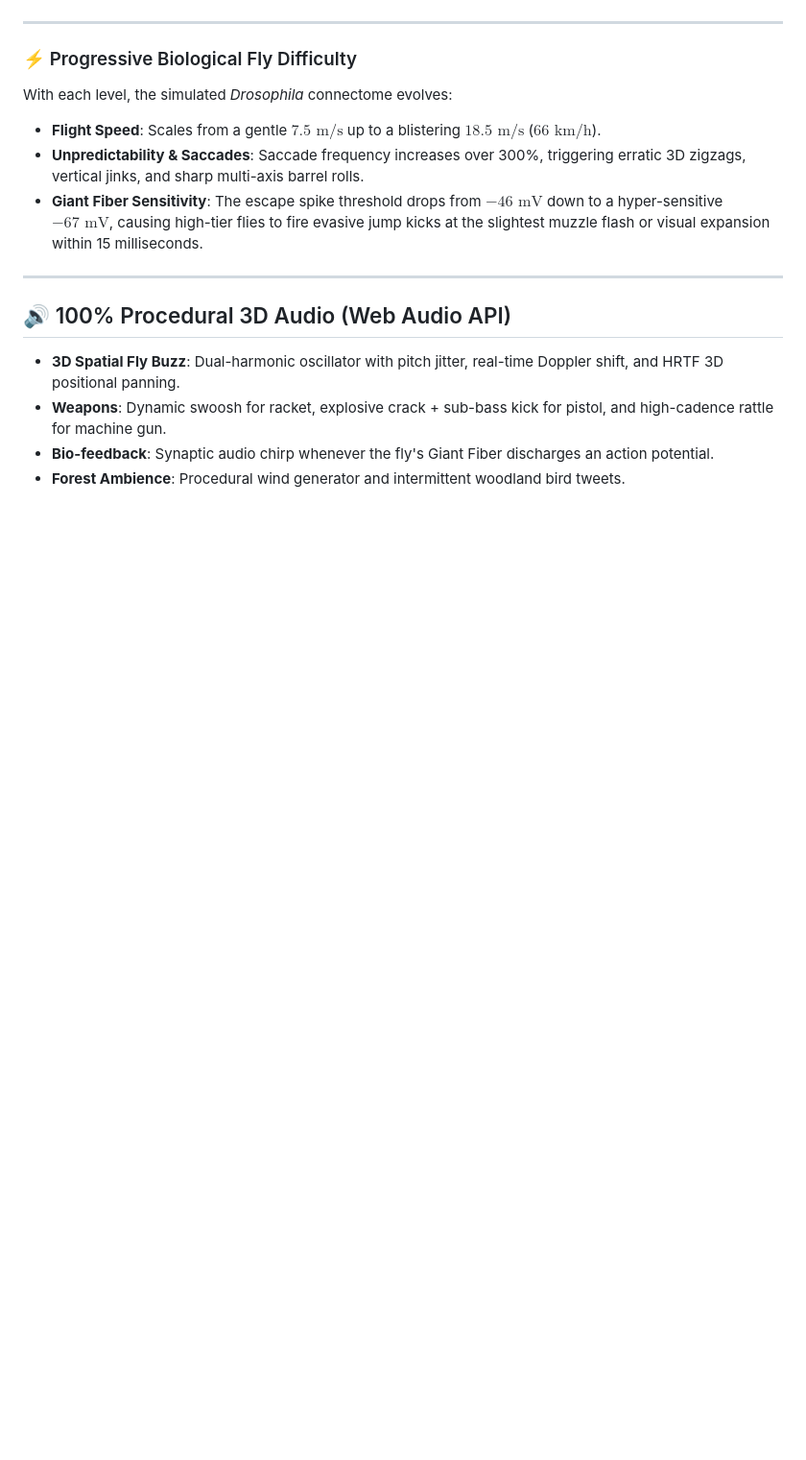
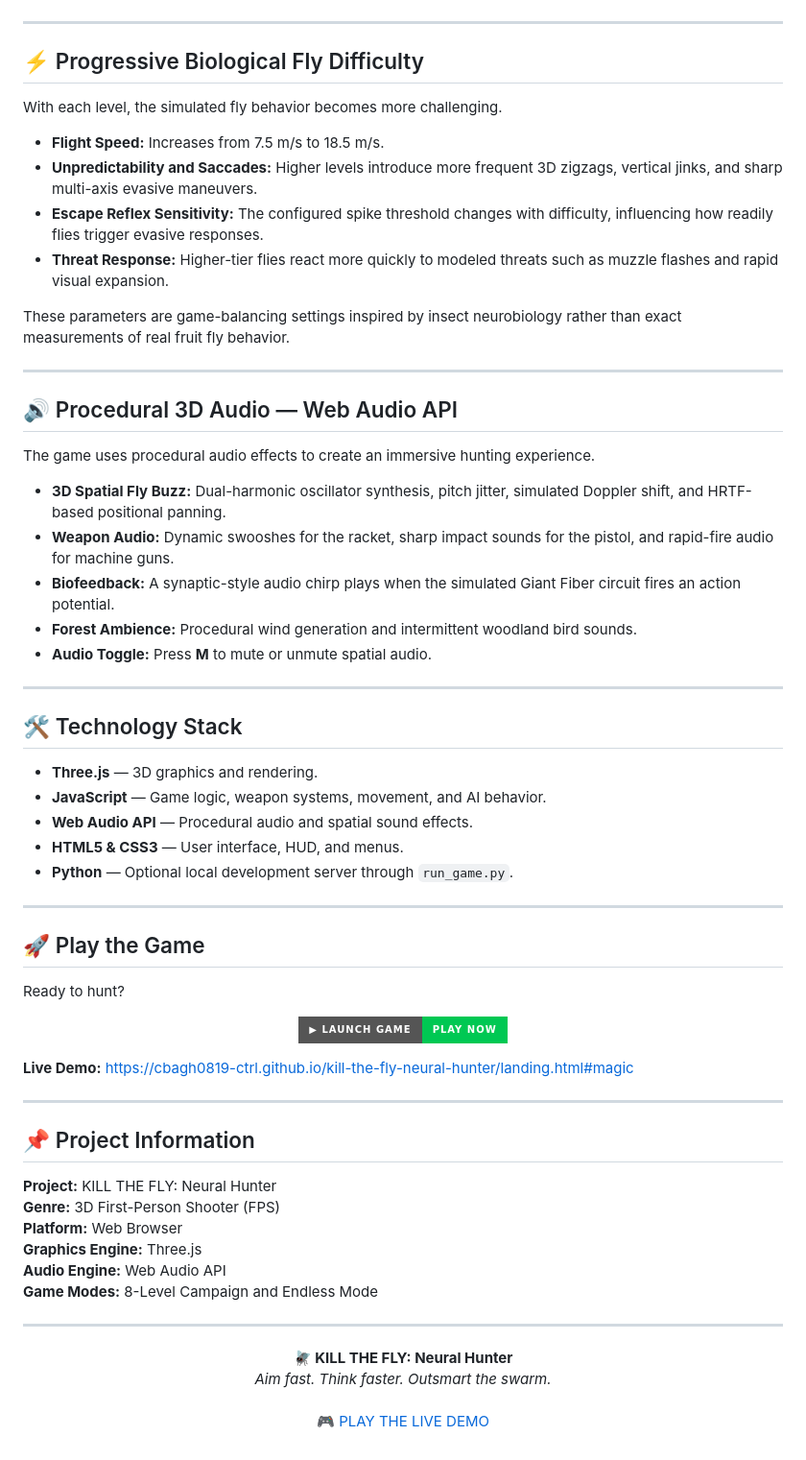
Before and after one commit to cbagh0819-ctrl/kill-the-fly-neural-hunter, a Markdown page: README.md, the part around one of its changes. Shown at 96% size. Drawn GitHub-style; badges without logos; blank space fills up the shorter version.

```diff
--- a/README.md
+++ b/README.md
@@ -91,16 +132,70 @@ The telemetry interface provides real-time combat guidance:
 
 ---
 
-### ⚡ Progressive Biological Fly Difficulty
-With each level, the simulated *Drosophila* connectome evolves:
-- **Flight Speed**: Scales from a gentle $7.5\text{ m/s}$ up to a blistering $18.5\text{ m/s}$ ($66\text{ km/h}$).
-- **Unpredictability & Saccades**: Saccade frequency increases over 300%, triggering erratic 3D zigzags, vertical jinks, and sharp multi-axis barrel rolls.
-- **Giant Fiber Sensitivity**: The escape spike threshold drops from $-46\text{ mV}$ down to a hyper-sensitive $-67\text{ mV}$, causing high-tier flies to fire evasive jump kicks at the slightest muzzle flash or visual expansion within 15 milliseconds.
+## ⚡ Progressive Biological Fly Difficulty
+
+With each level, the simulated fly behavior becomes more challenging.
+
+- **Flight Speed:** Increases from 7.5 m/s to 18.5 m/s.
+- **Unpredictability and Saccades:** Higher levels introduce more frequent 3D zigzags, vertical jinks, and sharp multi-axis evasive maneuvers.
+- **Escape Reflex Sensitivity:** The configured spike threshold changes with difficulty, influencing how readily flies trigger evasive responses.
+- **Threat Response:** Higher-tier flies react more quickly to modeled threats such as muzzle flashes and rapid visual expansion.
+
+These parameters are game-balancing settings inspired by insect neurobiology rather than exact measurements of real fruit fly behavior.
 
 ---
 
-## 🔊 100% Procedural 3D Audio (Web Audio API)
-- **3D Spatial Fly Buzz**: Dual-harmonic oscillator with pitch jitter, real-time Doppler shift, and HRTF 3D positional panning.
-- **Weapons**: Dynamic swoosh for racket, explosive crack + sub-bass kick for pistol, and high-cadence rattle for machine gun.
-- **Bio-feedback**: Synaptic audio chirp whenever the fly's Giant Fiber discharges an action potential.
-- **Forest Ambience**: Procedural wind generator and intermittent woodland bird tweets.
+## 🔊 Procedural 3D Audio — Web Audio API
+
+The game uses procedural audio effects to create an immersive hunting experience.
+
+- **3D Spatial Fly Buzz:** Dual-harmonic oscillator synthesis, pitch jitter, simulated Doppler shift, and HRTF-based positional panning.
+- **Weapon Audio:** Dynamic swooshes for the racket, sharp impact sounds for the pistol, and rapid-fire audio for machine guns.
+- **Biofeedback:** A synaptic-style audio chirp plays when the simulated Giant Fiber circuit fires an action potential.
+- **Forest Ambience:** Procedural wind generation and intermittent woodland bird sounds.
+- **Audio Toggle:** Press **M** to mute or unmute spatial audio.
+
+---
+
+## 🛠️ Technology Stack
+
+- **Three.js** — 3D graphics and rendering.
+- **JavaScript** — Game logic, weapon systems, movement, and AI behavior.
+- **Web Audio API** — Procedural audio and spatial sound effects.
+- **HTML5 & CSS3** — User interface, HUD, and menus.
+- **Python** — Optional local development server through `run_game.py`.
+
+---
+
+## 🚀 Play the Game
+
+Ready to hunt?
+
+<p align="center">
+  <a href="https://cbagh0819-ctrl.github.io/kill-the-fly-neural-hunter/landing.html#magic">
+    <img src="https://img.shields.io/badge/▶_LAUNCH_GAME-PLAY_NOW-00C853?style=for-the-badge" alt="Launch Game" />
+  </a>
+</p>
+
+**Live Demo:** https://cbagh0819-ctrl.github.io/kill-the-fly-neural-hunter/landing.html#magic
+
+---
+
+## 📌 Project Information
+
+**Project:** KILL THE FLY: Neural Hunter
+**Genre:** 3D First-Person Shooter (FPS)
+**Platform:** Web Browser
+**Graphics Engine:** Three.js
+**Audio Engine:** Web Audio API
+**Game Modes:** 8-Level Campaign and Endless Mode
+
+---
+
+<p align="center">
+  <strong>🪰 KILL THE FLY: Neural Hunter</strong>
+  <br />
+  <em>Aim fast. Think faster. Outsmart the swarm.</em>
+  <br /><br />
+  <a href="https://cbagh0819-ctrl.github.io/kill-the-fly-neural-hunter/landing.html#magic">🎮 PLAY THE LIVE DEMO</a>
+</p>
```
Also changed, not shown: other parts of README.md (+94 -53 lines).
